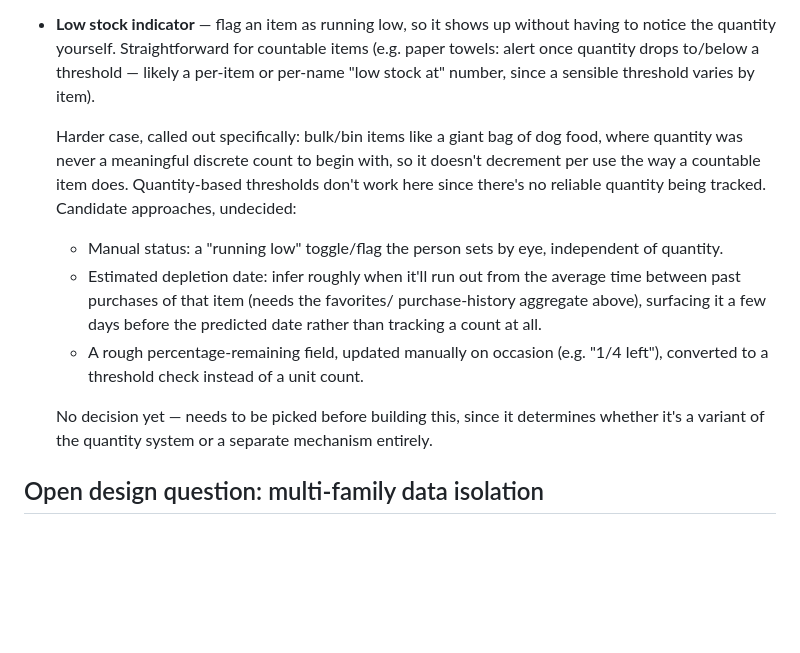
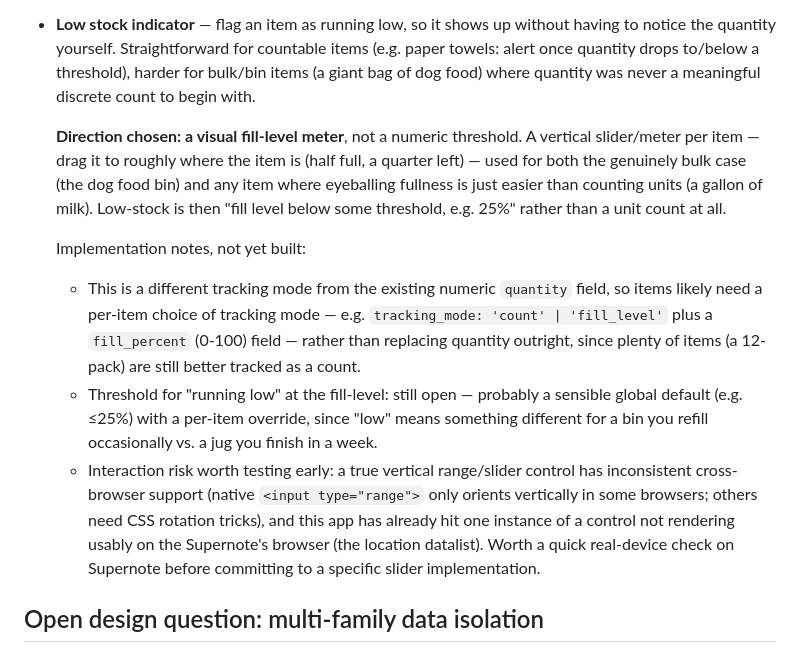
Before and after one commit to astral451/BackOfFridge, a Markdown page: features.md, the part around the change. Drawn GitHub-style; blank space fills up the shorter version.

Commit message:
Refine low-stock design: a visual fill-level meter
Records the chosen direction: a draggable vertical fill meter per
item (half full, a quarter left) rather than a numeric threshold,
usable both for genuinely bulk items (a dog food bin) and anything
easier to eyeball than count (a milk jug). Notes the implementation
questions still open: a separate tracking-mode field alongside the
existing numeric quantity, where the default low-stock threshold
lives, and a flagged risk that vertical range sliders render
inconsistently cross-browser - worth testing on the Supernote early
given the datalist rendering issue already hit once.

```diff
--- a/features.md
+++ b/features.md
@@ -46,26 +46,33 @@
 - **Low stock indicator** — flag an item as running low, so it shows up
   without having to notice the quantity yourself. Straightforward for
   countable items (e.g. paper towels: alert once quantity drops to/below a
-  threshold — likely a per-item or per-name "low stock at" number, since a
-  sensible threshold varies by item).
+  threshold), harder for bulk/bin items (a giant bag of dog food) where
+  quantity was never a meaningful discrete count to begin with.
 
-  Harder case, called out specifically: bulk/bin items like a giant bag of
-  dog food, where quantity was never a meaningful discrete count to begin
-  with, so it doesn't decrement per use the way a countable item does.
-  Quantity-based thresholds don't work here since there's no reliable
-  quantity being tracked. Candidate approaches, undecided:
-  - Manual status: a "running low" toggle/flag the person sets by eye,
-    independent of quantity.
-  - Estimated depletion date: infer roughly when it'll run out from the
-    average time between past purchases of that item (needs the favorites/
-    purchase-history aggregate above), surfacing it a few days before the
-    predicted date rather than tracking a count at all.
-  - A rough percentage-remaining field, updated manually on occasion (e.g.
-    "1/4 left"), converted to a threshold check instead of a unit count.
+  **Direction chosen: a visual fill-level meter**, not a numeric threshold.
+  A vertical slider/meter per item — drag it to roughly where the item is
+  (half full, a quarter left) — used for both the genuinely bulk case (the
+  dog food bin) and any item where eyeballing fullness is just easier than
+  counting units (a gallon of milk). Low-stock is then "fill level below
+  some threshold, e.g. 25%" rather than a unit count at all.
 
-  No decision yet — needs to be picked before building this, since it
-  determines whether it's a variant of the quantity system or a separate
-  mechanism entirely.
+  Implementation notes, not yet built:
+  - This is a different tracking mode from the existing numeric `quantity`
+    field, so items likely need a per-item choice of tracking mode — e.g.
+    `tracking_mode: 'count' | 'fill_level'` plus a `fill_percent` (0-100)
+    field — rather than replacing quantity outright, since plenty of items
+    (a 12-pack) are still better tracked as a count.
+  - Threshold for "running low" at the fill-level: still open — probably a
+    sensible global default (e.g. ≤25%) with a per-item override, since
+    "low" means something different for a bin you refill occasionally vs.
+    a jug you finish in a week.
+  - Interaction risk worth testing early: a true vertical range/slider
+    control has inconsistent cross-browser support (native `<input
+    type="range">` only orients vertically in some browsers; others need
+    CSS rotation tricks), and this app has already hit one instance of a
+    control not rendering usably on the Supernote's browser (the location
+    datalist). Worth a quick real-device check on Supernote before
+    committing to a specific slider implementation.
 
 ## Open design question: multi-family data isolation
 
```
